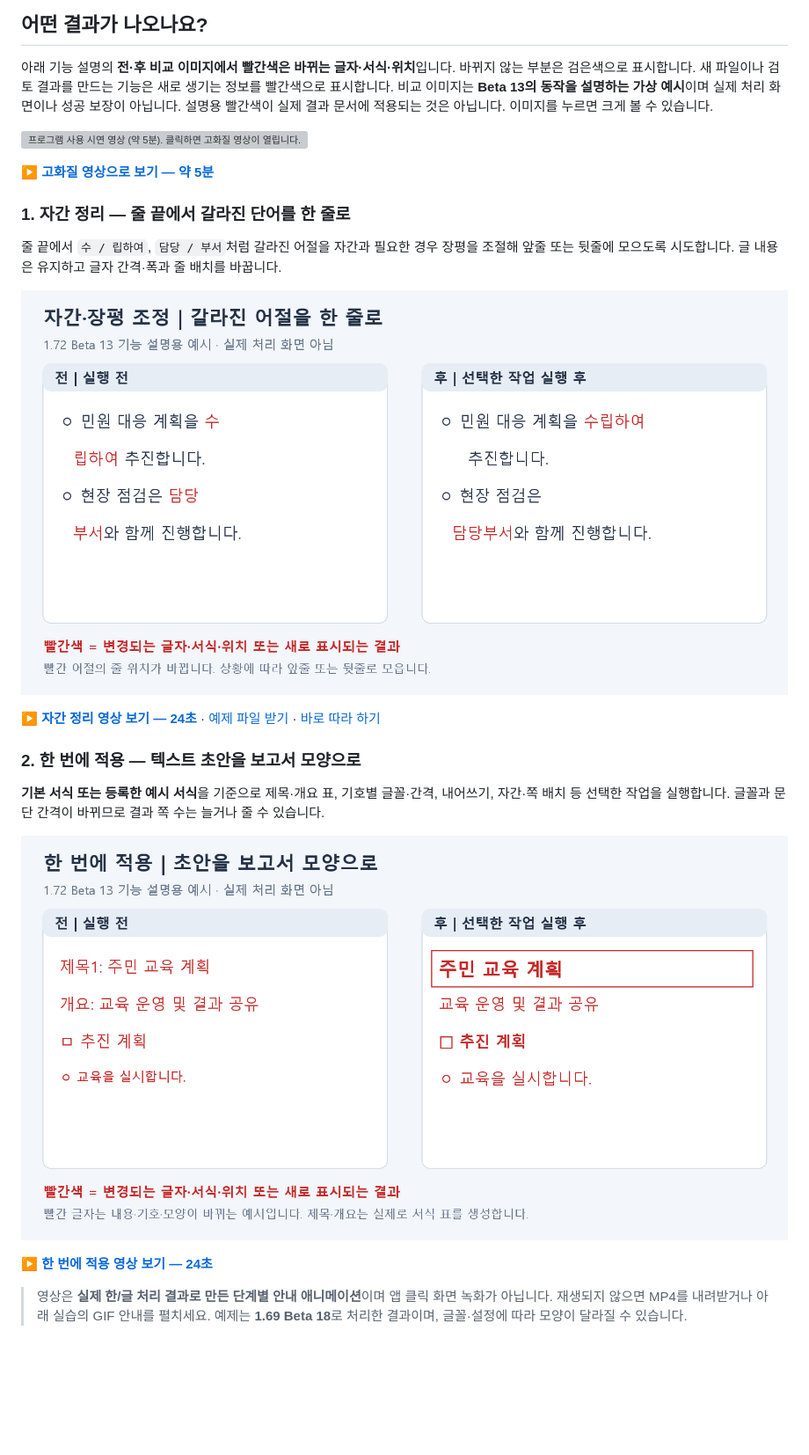
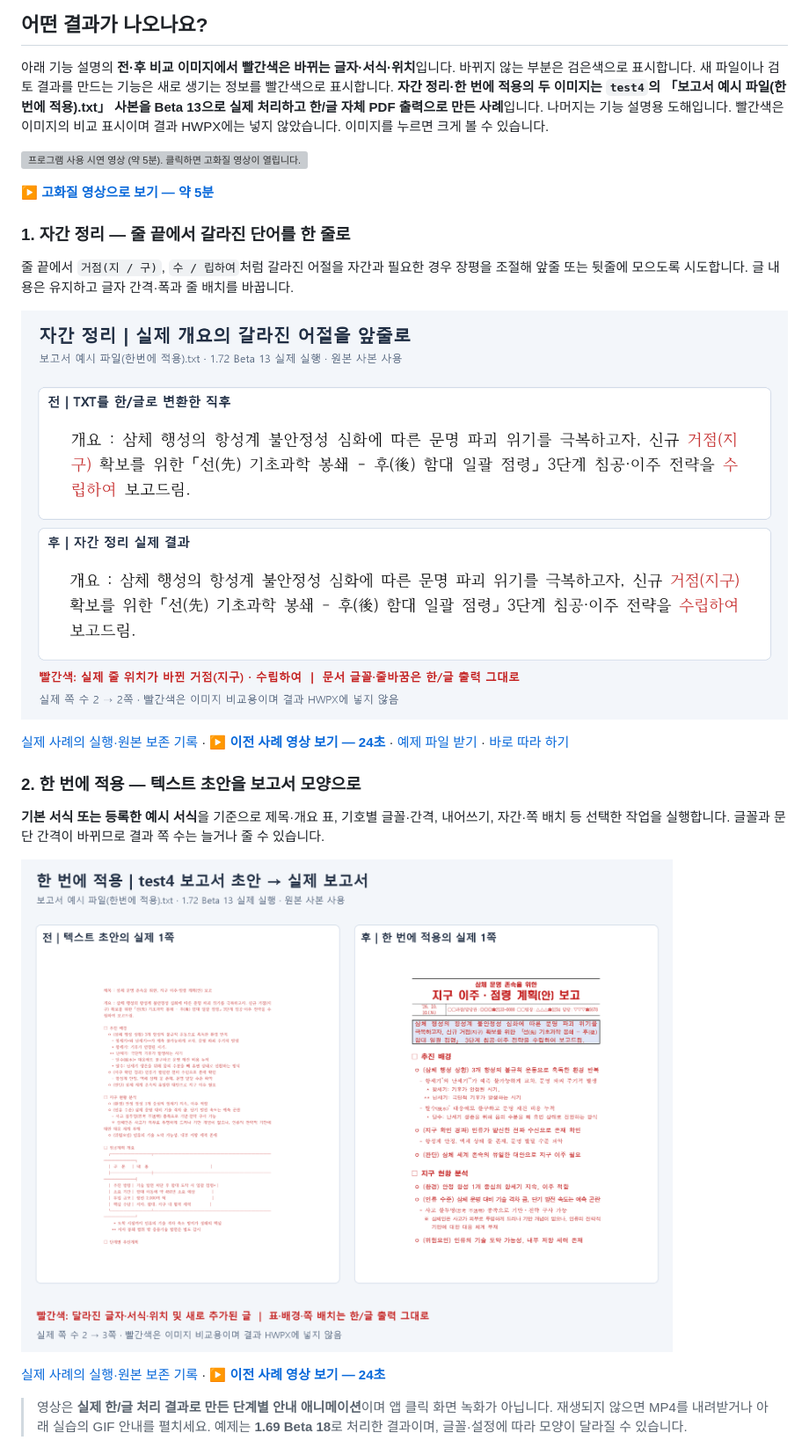
Before and after one commit to haijun93/hwp-auto-docfit, a Markdown page: README.md, the part around the change printed below. Shown: that part at 88% size. Drawn GitHub-style; pictures changed too: docs/media/features/all-in-one.png, docs/media/features/spacing.png; blank space fills up the shorter version; grey boxes are pictures that could not be loaded.

Commit message:
README 자간·한 번에 적용 이미지를 test4 실제 처리 사례로 교체

```diff
--- a/README.md
+++ b/README.md
@@ -12,7 +12,7 @@ Beta 13은 **자동 업데이트의 프로세스 대기·새 앱 시작 확인,
 ## 어떤 결과가 나오나요?
 
 아래 기능 설명의 **전·후 비교 이미지에서 빨간색은 바뀌는 글자·서식·위치**입니다. 바뀌지 않는 부분은 검은색으로 표시합니다. 새 파일이나 검토 결과를 만드는 기능은 새로 생기는 정보를 빨간색으로 표시합니다.
-비교 이미지는 **Beta 13의 동작을 설명하는 가상 예시**이며 실제 처리 화면이나 성공 보장이 아닙니다. 설명용 빨간색이 실제 결과 문서에 적용되는 것은 아닙니다. 이미지를 누르면 크게 볼 수 있습니다.
+**자간 정리·한 번에 적용의 두 이미지는 `test4`의 「보고서 예시 파일(한번에 적용).txt」 사본을 Beta 13으로 실제 처리하고 한/글 자체 PDF 출력으로 만든 사례**입니다. 나머지는 기능 설명용 도해입니다. 빨간색은 이미지의 비교 표시이며 결과 HWPX에는 넣지 않았습니다. 이미지를 누르면 크게 볼 수 있습니다.
 
 [![프로그램 사용 시연 영상 (약 5분). 클릭하면 고화질 영상이 열립니다.](docs/media/overview-demo.gif)](docs/media/overview-demo.mp4)
 
@@ -20,5 +20,5 @@ Beta 13은 **자동 업데이트의 프로세스 대기·새 앱 시작 확인,
 
 ### 1. 자간 정리 — 줄 끝에서 갈라진 단어를 한 줄로
 
-줄 끝에서 `수 / 립하여`, `담당 / 부서`처럼 갈라진 어절을 자간과 필요한 경우 장평을 조절해 앞줄 또는 뒷줄에 모으도록 시도합니다. 글 내용은 유지하고 글자 간격·폭과 줄 배치를 바꿉니다.
+줄 끝에서 `거점(지 / 구)`, `수 / 립하여`처럼 갈라진 어절을 자간과 필요한 경우 장평을 조절해 앞줄 또는 뒷줄에 모으도록 시도합니다. 글 내용은 유지하고 글자 간격·폭과 줄 배치를 바꿉니다.
 
@@ -26,5 +26,5 @@ Beta 13은 **자동 업데이트의 프로세스 대기·새 앱 시작 확인,
 
-**[▶ 자간 정리 영상 보기 — 24초](docs/media/samchein/spacing-guide.mp4)** · [예제 파일 받기](docs/examples/samchein/삼채인.txt) · [바로 따라 하기](#examples)
+[실제 사례의 실행·원본 보존 기록](docs/media/features/test4-evidence.json) · **[▶ 이전 사례 영상 보기 — 24초](docs/media/samchein/spacing-guide.mp4)** · [예제 파일 받기](docs/examples/samchein/삼채인.txt) · [바로 따라 하기](#examples)
 
 ### 2. 한 번에 적용 — 텍스트 초안을 보고서 모양으로
 
@@ -34,5 +34,5 @@ Beta 13은 **자동 업데이트의 프로세스 대기·새 앱 시작 확인,
 
-**[▶ 한 번에 적용 영상 보기 — 24초](docs/media/samchein/all-guide.mp4)**
+[실제 사례의 실행·원본 보존 기록](docs/media/features/test4-evidence.json) · **[▶ 이전 사례 영상 보기 — 24초](docs/media/samchein/all-guide.mp4)**
 
 > 영상은 **실제 한/글 처리 결과로 만든 단계별 안내 애니메이션**이며 앱 클릭 화면 녹화가 아닙니다. 재생되지 않으면 MP4를 내려받거나 아래 실습의 GIF 안내를 펼치세요. 예제는 **1.69 Beta 18**로 처리한 결과이며, 글꼴·설정에 따라 모양이 달라질 수 있습니다.
 
```
Also changed, not shown: other parts of README.md (+6 -6 lines), 4 other files.
